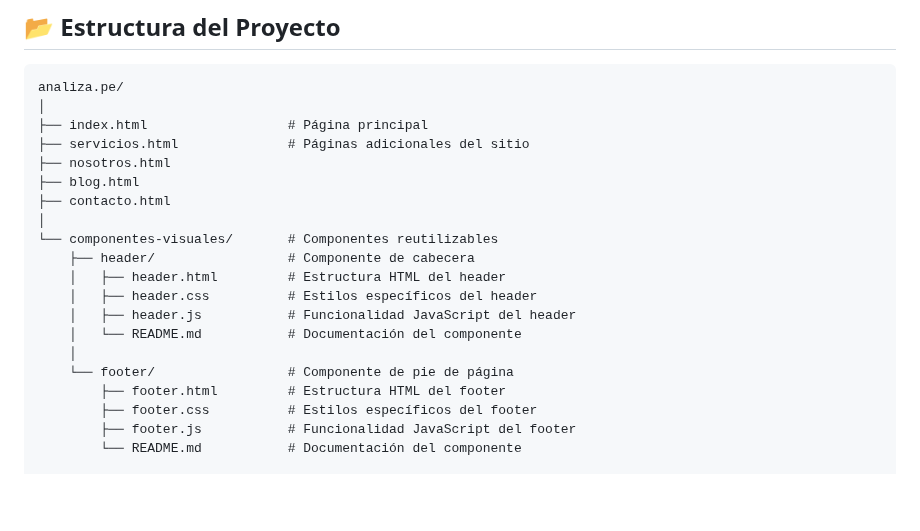
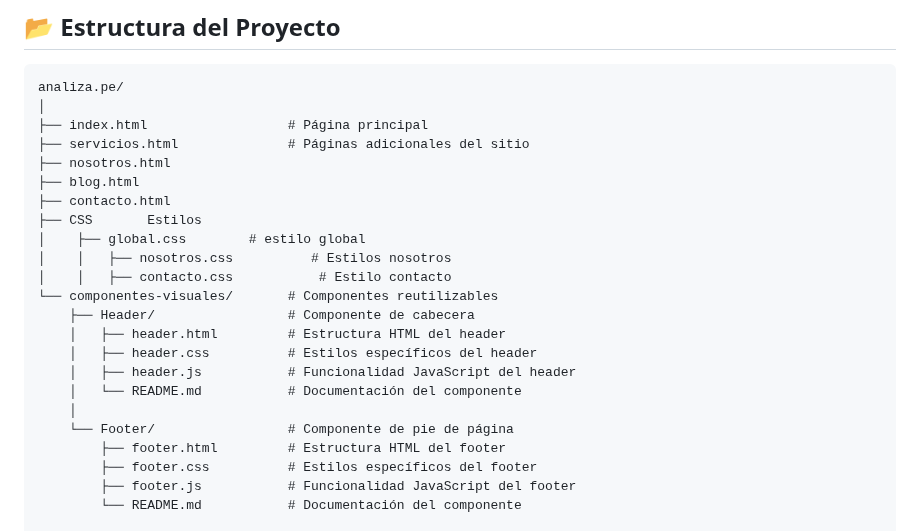
Before and after one commit to aethosai1/Analiza.pe, a Markdown page: README.md, the part around the change. GitHub-like rendering; blank space fills up the shorter version.

```diff
--- a/README.md
+++ b/README.md
@@ -33,15 +33,18 @@ analiza.pe/
 ├── nosotros.html
 ├── blog.html
 ├── contacto.html
-│
+├── CSS       Estilos
+│    ├── global.css        # estilo global
+│    │   ├── nosotros.css          # Estilos nosotros
+│    │   ├── contacto.css           # Estilo contacto
 └── componentes-visuales/       # Componentes reutilizables
-    ├── header/                 # Componente de cabecera
+    ├── Header/                 # Componente de cabecera
     │   ├── header.html         # Estructura HTML del header
     │   ├── header.css          # Estilos específicos del header
     │   ├── header.js           # Funcionalidad JavaScript del header
     │   └── README.md           # Documentación del componente
     │
-    └── footer/                 # Componente de pie de página
+    └── Footer/                 # Componente de pie de página
         ├── footer.html         # Estructura HTML del footer
         ├── footer.css          # Estilos específicos del footer
         ├── footer.js           # Funcionalidad JavaScript del footer
```
